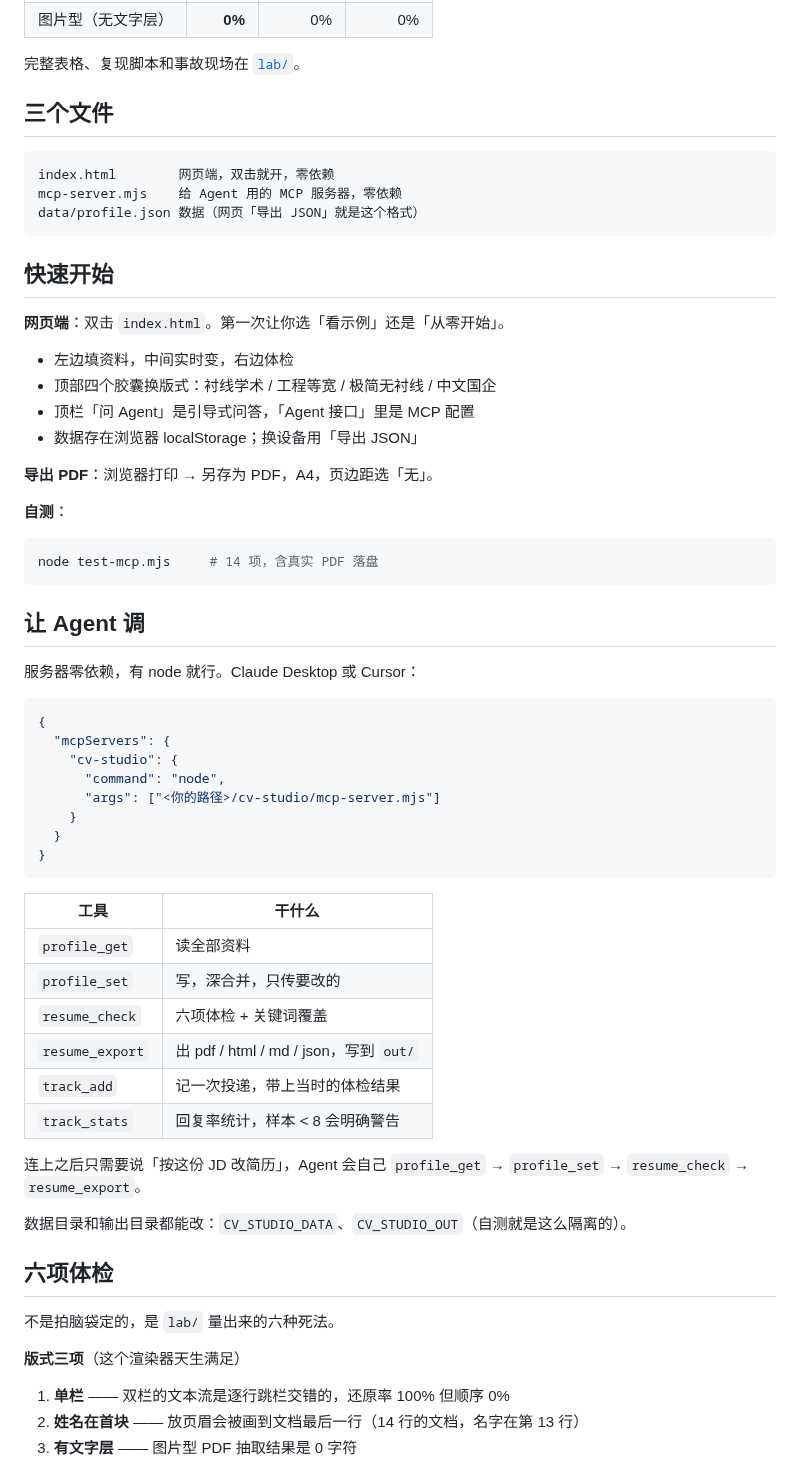
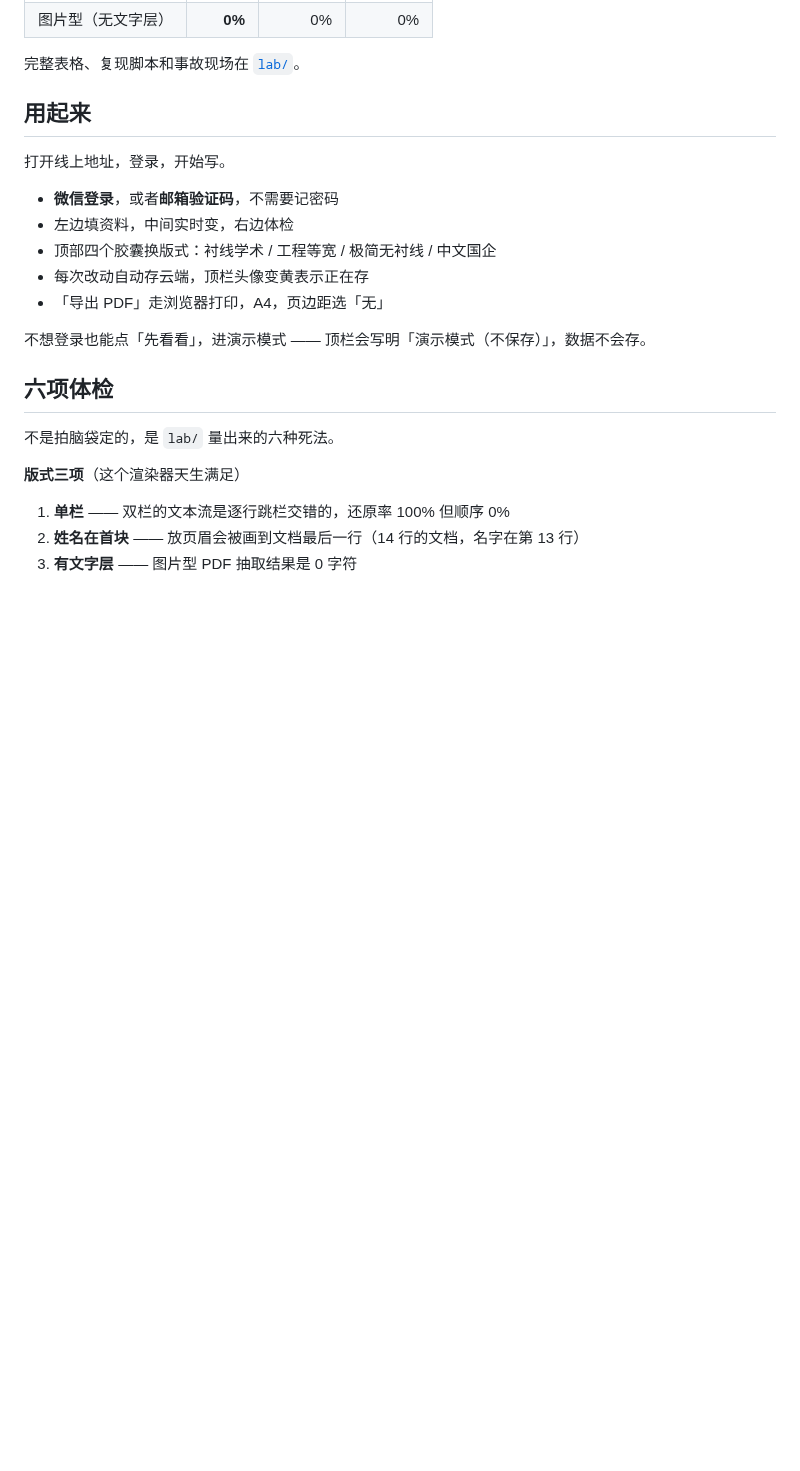
Before and after one commit to chengangrun-ai/cv-studio, a Markdown page: README.md, the part around one of its changes. Drawn GitHub-style; blank space fills up the shorter version.

````diff
--- a/README.md
+++ b/README.md
@@ -19,58 +21,17 @@
 
 完整表格、复现脚本和事故现场在 [`lab/`](lab/)。
 
-## 三个文件
+## 用起来
 
-```
-index.html        网页端，双击就开，零依赖
-mcp-server.mjs    给 Agent 用的 MCP 服务器，零依赖
-data/profile.json 数据（网页「导出 JSON」就是这个格式）
-```
+打开线上地址，登录，开始写。
 
-## 快速开始
-
-**网页端**：双击 `index.html`。第一次让你选「看示例」还是「从零开始」。
-
+- **微信登录**，或者**邮箱验证码**，不需要记密码
 - 左边填资料，中间实时变，右边体检
 - 顶部四个胶囊换版式：衬线学术 / 工程等宽 / 极简无衬线 / 中文国企
-- 顶栏「问 Agent」是引导式问答，「Agent 接口」里是 MCP 配置
-- 数据存在浏览器 localStorage；换设备用「导出 JSON」
+- 每次改动自动存云端，顶栏头像变黄表示正在存
+- 「导出 PDF」走浏览器打印，A4，页边距选「无」
 
-**导出 PDF**：浏览器打印 → 另存为 PDF，A4，页边距选「无」。
-
-**自测**：
-
-```bash
-node test-mcp.mjs     # 14 项，含真实 PDF 落盘
-```
-
-## 让 Agent 调
-
-服务器零依赖，有 node 就行。Claude Desktop 或 Cursor：
-
-```json
-{
-  "mcpServers": {
-    "cv-studio": {
-      "command": "node",
-      "args": ["<你的路径>/cv-studio/mcp-server.mjs"]
-    }
-  }
-}
-```
-
-| 工具 | 干什么 |
-|---|---|
-| `profile_get` | 读全部资料 |
-| `profile_set` | 写，深合并，只传要改的 |
-| `resume_check` | 六项体检 + 关键词覆盖 |
-| `resume_export` | 出 pdf / html / md / json，写到 `out/` |
-| `track_add` | 记一次投递，带上当时的体检结果 |
-| `track_stats` | 回复率统计，样本 < 8 会明确警告 |
-
-连上之后只需要说「按这份 JD 改简历」，Agent 会自己 `profile_get` → `profile_set` → `resume_check` → `resume_export`。
-
-数据目录和输出目录都能改：`CV_STUDIO_DATA`、`CV_STUDIO_OUT`（自测就是这么隔离的）。
+不想登录也能点「先看看」，进演示模式 —— 顶栏会写明「演示模式（不保存）」，数据不会存。
 
 ## 六项体检
 
````
Also changed, not shown: other parts of README.md (+50 -7 lines), docs/live-login.png (added), docs/preview.png, 2 other files.
